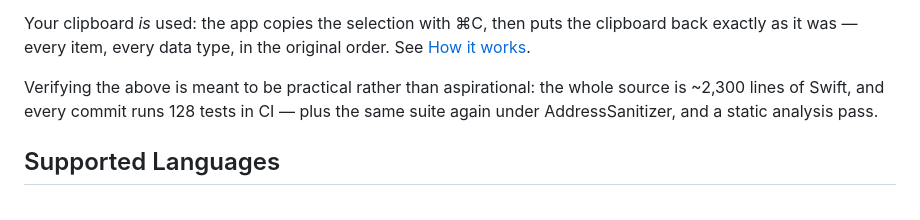
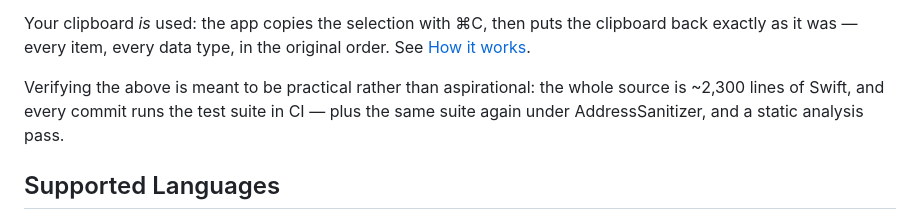
Before and after one commit to komandakycto/bilingual-switcher, a Markdown page: README.md, the part around the change. Rendered like a GitHub page.

Commit message:
Drop the test count from the README too
Same reason as CLAUDE.md: the number is stale on the next commit that adds
a test, and "runs the test suite in CI" makes the point without needing
maintenance.

Co-Authored-By: Claude Opus 5 (1M context) <noreply@anthropic.com>
Claude-Session: https://claude.ai/code/session_01NT1Hqgjsc6bMu4R8jUoUJk

```diff
--- a/README.md
+++ b/README.md
@@ -60,8 +60,8 @@ clipboard back exactly as it was — every item, every data type, in the origina
 order. See [How it works](#how-it-works).
 
 Verifying the above is meant to be practical rather than aspirational: the whole
-source is ~2,300 lines of Swift, and every commit runs 128 tests in CI — plus the
-same suite again under AddressSanitizer, and a static analysis pass.
+source is ~2,300 lines of Swift, and every commit runs the test suite in CI —
+plus the same suite again under AddressSanitizer, and a static analysis pass.
 
 ## Supported Languages
 
```
